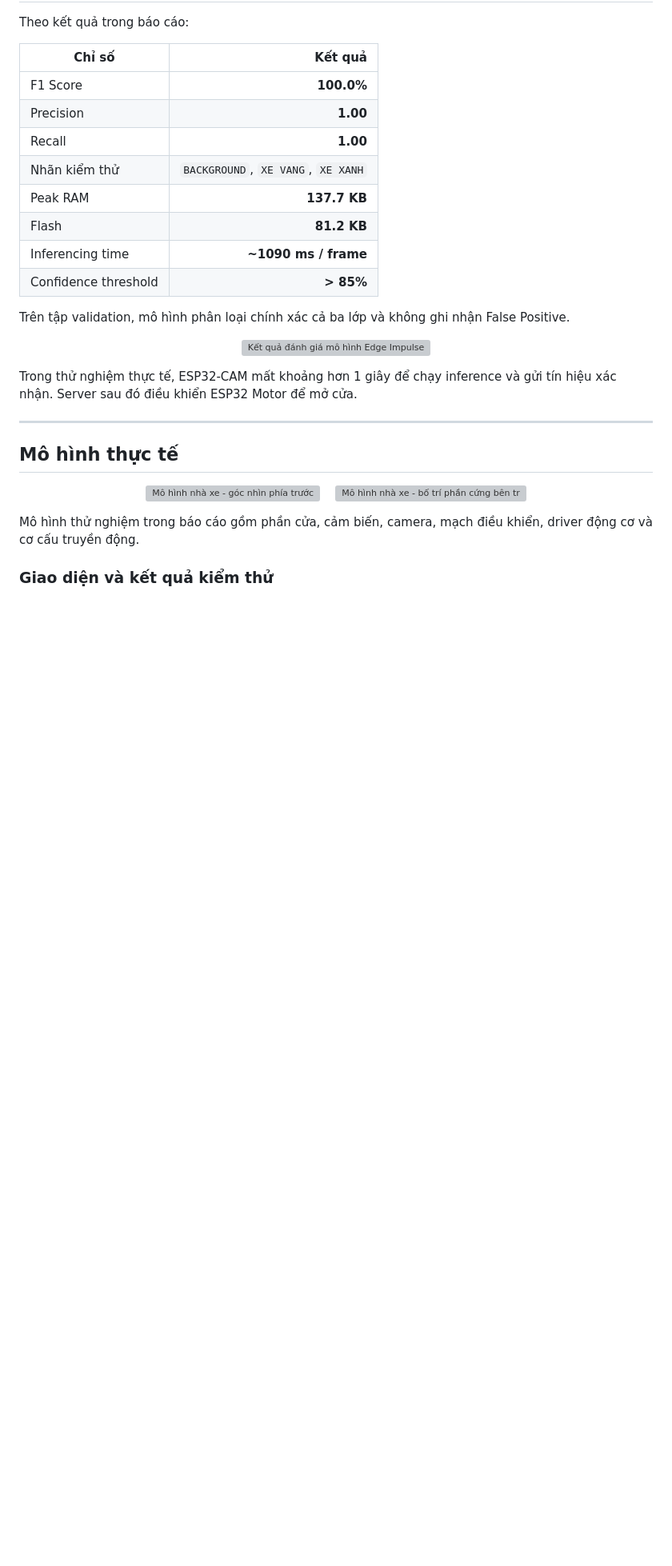
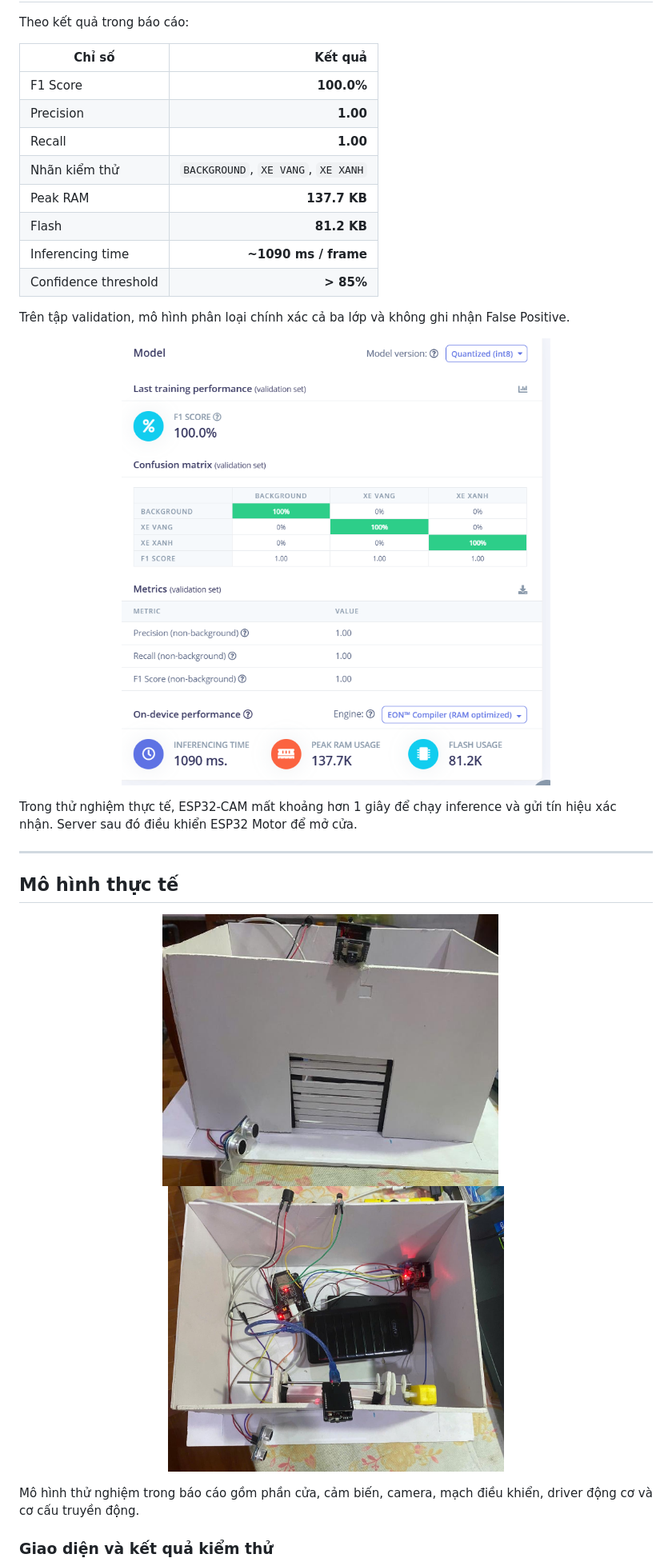
Before and after one commit to nhan-ice/DO_AN_1, a Markdown page: README.md, the part around one of its changes. Shown at 80% size. Drawn GitHub-style; blank space fills up the shorter version; grey boxes are pictures that could not be loaded.

```diff
--- a/README.md
+++ b/README.md
@@ -209,7 +209,7 @@ Theo kết quả trong báo cáo:
 Trên tập validation, mô hình phân loại chính xác cả ba lớp và không ghi nhận False Positive.
 
 <p align="center">
-  <img src="assets/model-metrics.png" alt="Kết quả đánh giá mô hình Edge Impulse" width="760">
+  <img src="readme_assets/model-metrics.png" alt="Kết quả đánh giá mô hình Edge Impulse" width="760">
 </p>
 
 Trong thử nghiệm thực tế, ESP32-CAM mất khoảng hơn 1 giây để chạy inference và gửi tín hiệu xác nhận. Server sau đó điều khiển ESP32 Motor để mở cửa.
@@ -219,9 +219,9 @@ Trong thử nghiệm thực tế, ESP32-CAM mất khoảng hơn 1 giây để ch
 ## Mô hình thực tế
 
 <p align="center">
-  <img src="assets/prototype-front.jpg" alt="Mô hình nhà xe - góc nhìn phía trước" width="420">
+  <img src="readme_assets/prototype-front.jpg" alt="Mô hình nhà xe - góc nhìn phía trước" width="420">
   &nbsp;&nbsp;
-  <img src="assets/prototype-inside.jpg" alt="Mô hình nhà xe - bố trí phần cứng bên trong" width="420">
+  <img src="readme_assets/prototype-inside.jpg" alt="Mô hình nhà xe - bố trí phần cứng bên trong" width="420">
 </p>
 
 Mô hình thử nghiệm trong báo cáo gồm phần cửa, cảm biến, camera, mạch điều khiển, driver động cơ và cơ cấu truyền động.
```
Also changed, not shown: other parts of README.md (+10 -10 lines).
